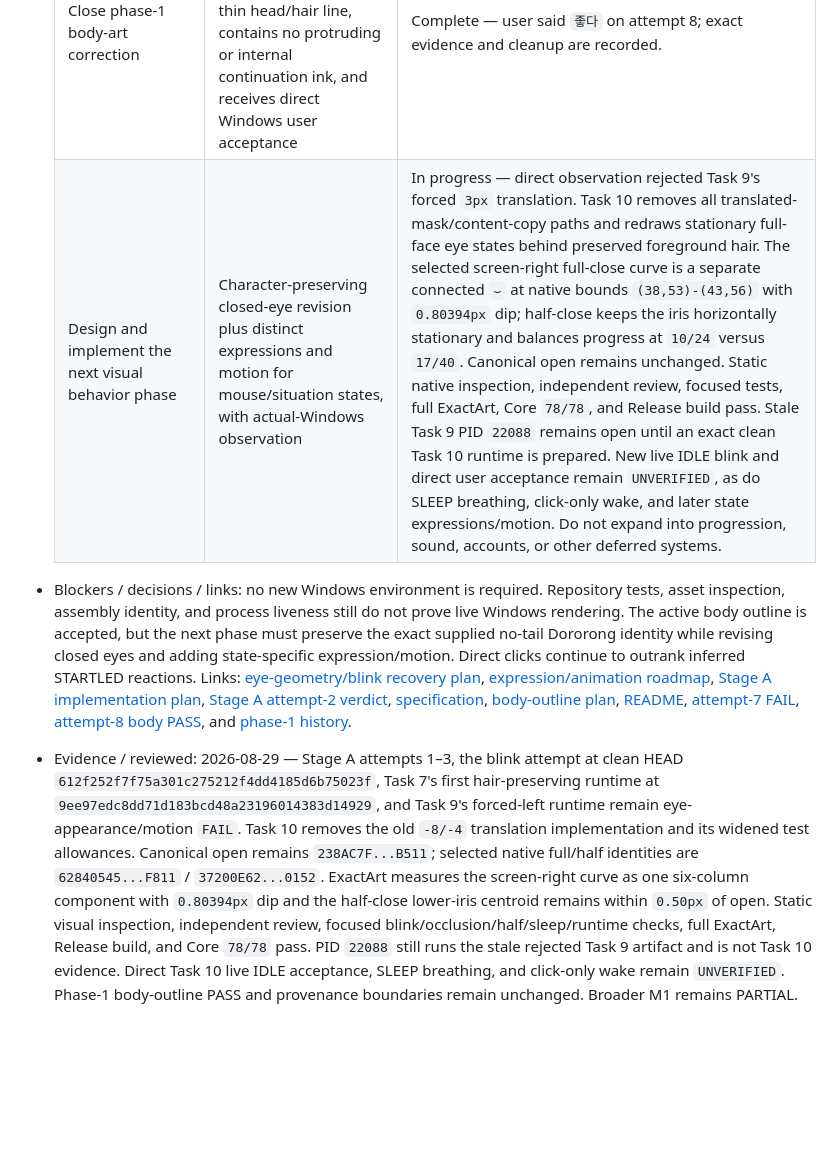
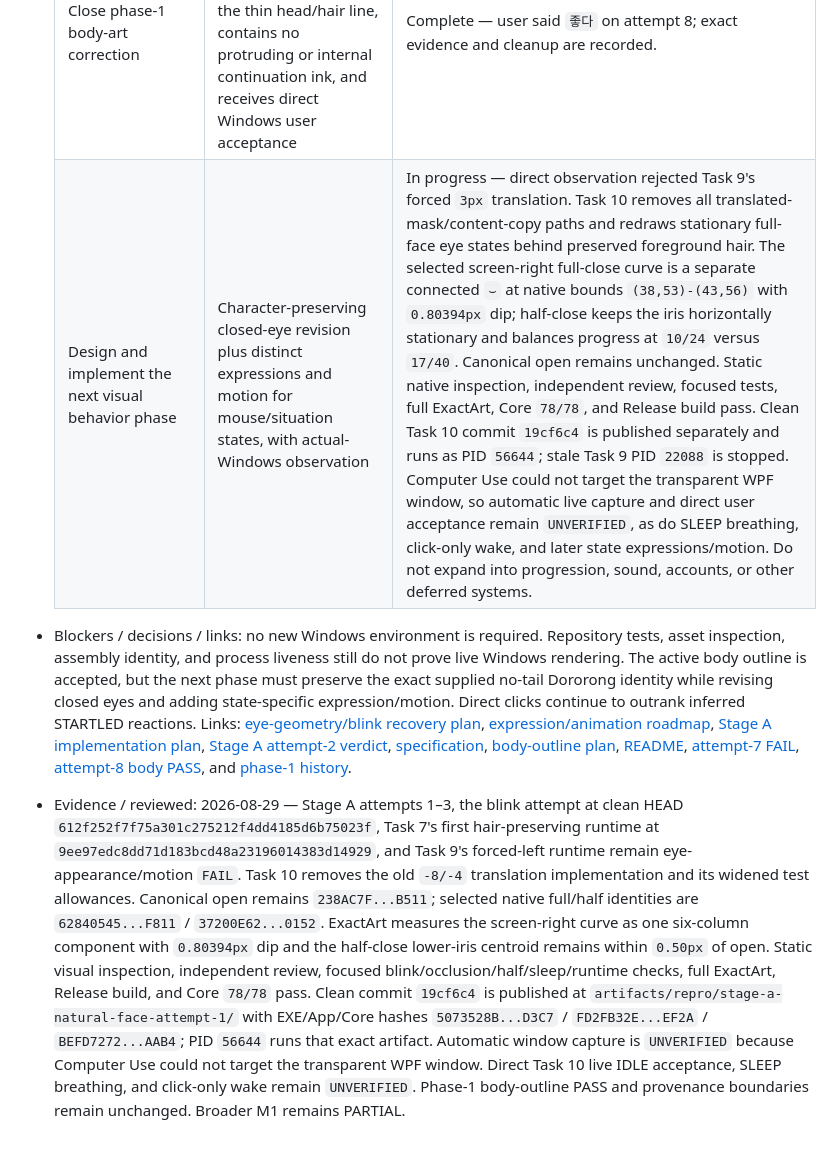
Before and after one commit to JOEWRKS/Doropet, a Markdown page: TASKS.md, the part around the change. GitHub-like rendering; blank space fills up the shorter version.

```diff
--- a/TASKS.md
+++ b/TASKS.md
@@ -9,7 +9,7 @@
   | Persist approved M1 design and implementation plan | Current spec and implementation plan inspected; JOENESS contract linked | Complete |
   | Implement and verify M1 | Automated core checks, Release publish, and all actual-Windows acceptance checks in the spec pass | In progress — the replacement E-only artifact uses `W=1.5`, E gain `2.5`, and C gain `0`. Source/native generation, causal thin-outline regression, repository visual inspection, independent review, fresh automation, framework-dependent publish, and attempt-8 actual-Windows body-outline observation pass. Closed-eye expression/motion refinement and remaining interaction/non-interference observations remain UNVERIFIED, so broader M1 is PARTIAL. |
   | Close phase-1 body-art correction | Exact E-only artifact preserves the canonical no-tail silhouette, matches the thin head/hair line, contains no protruding or internal continuation ink, and receives direct Windows user acceptance | Complete — user said `좋다` on attempt 8; exact evidence and cleanup are recorded. |
-  | Design and implement the next visual behavior phase | Character-preserving closed-eye revision plus distinct expressions and motion for mouse/situation states, with actual-Windows observation | In progress — direct observation rejected Task 9's forced `3px` translation. Task 10 removes all translated-mask/content-copy paths and redraws stationary full-face eye states behind preserved foreground hair. The selected screen-right full-close curve is a separate connected `⌣` at native bounds `(38,53)-(43,56)` with `0.80394px` dip; half-close keeps the iris horizontally stationary and balances progress at `10/24` versus `17/40`. Canonical open remains unchanged. Static native inspection, independent review, focused tests, full ExactArt, Core `78/78`, and Release build pass. Stale Task 9 PID `22088` remains open until an exact clean Task 10 runtime is prepared. New live IDLE blink and direct user acceptance remain `UNVERIFIED`, as do SLEEP breathing, click-only wake, and later state expressions/motion. Do not expand into progression, sound, accounts, or other deferred systems. |
+  | Design and implement the next visual behavior phase | Character-preserving closed-eye revision plus distinct expressions and motion for mouse/situation states, with actual-Windows observation | In progress — direct observation rejected Task 9's forced `3px` translation. Task 10 removes all translated-mask/content-copy paths and redraws stationary full-face eye states behind preserved foreground hair. The selected screen-right full-close curve is a separate connected `⌣` at native bounds `(38,53)-(43,56)` with `0.80394px` dip; half-close keeps the iris horizontally stationary and balances progress at `10/24` versus `17/40`. Canonical open remains unchanged. Static native inspection, independent review, focused tests, full ExactArt, Core `78/78`, and Release build pass. Clean Task 10 commit `19cf6c4` is published separately and runs as PID `56644`; stale Task 9 PID `22088` is stopped. Computer Use could not target the transparent WPF window, so automatic live capture and direct user acceptance remain `UNVERIFIED`, as do SLEEP breathing, click-only wake, and later state expressions/motion. Do not expand into progression, sound, accounts, or other deferred systems. |
 
 - Blockers / decisions / links: no new Windows environment is required. Repository tests, asset inspection, assembly identity, and process liveness still do not prove live Windows rendering. The active body outline is accepted, but the next phase must preserve the exact supplied no-tail Dororong identity while revising closed eyes and adding state-specific expression/motion. Direct clicks continue to outrank inferred STARTLED reactions. Links: [eye-geometry/blink recovery plan](docs/plans/2026-08-29-dororong-stage-a-eye-geometry-blink-recovery.md), [expression/animation roadmap](docs/roadmaps/2026-08-28-dororong-m1-expression-animation-roadmap.md), [Stage A implementation plan](docs/plans/2026-08-28-dororong-m1-stage-a-closed-eye-sleep.md), [Stage A attempt-2 verdict](docs/verification/2026-08-29-m1-windows-acceptance-manual-stage-a-attempt-2.md), [specification](docs/specs/2026-08-26-dororong-m1-design.md), [body-outline plan](docs/plans/2026-08-27-dororong-complete-body-ownership-outline.md), [README](README.md), [attempt-7 FAIL](docs/verification/2026-08-28-m1-windows-acceptance-manual-attempt-7.md), [attempt-8 body PASS](docs/verification/2026-08-28-m1-windows-acceptance-manual-attempt-8.md), and [phase-1 history](docs/handoff/2026-08-28-dororong-phase-1-conversation-and-work-history.md).
-- Evidence / reviewed: 2026-08-29 — Stage A attempts 1–3, the blink attempt at clean HEAD `612f252f7f75a301c275212f4dd4185d6b75023f`, Task 7's first hair-preserving runtime at `9ee97edc8dd71d183bcd48a23196014383d14929`, and Task 9's forced-left runtime remain eye-appearance/motion `FAIL`. Task 10 removes the old `-8/-4` translation implementation and its widened test allowances. Canonical open remains `238AC7F...B511`; selected native full/half identities are `62840545...F811` / `37200E62...0152`. ExactArt measures the screen-right curve as one six-column component with `0.80394px` dip and the half-close lower-iris centroid remains within `0.50px` of open. Static visual inspection, independent review, focused blink/occlusion/half/sleep/runtime checks, full ExactArt, Release build, and Core `78/78` pass. PID `22088` still runs the stale rejected Task 9 artifact and is not Task 10 evidence. Direct Task 10 live IDLE acceptance, SLEEP breathing, and click-only wake remain `UNVERIFIED`. Phase-1 body-outline PASS and provenance boundaries remain unchanged. Broader M1 remains PARTIAL.
+- Evidence / reviewed: 2026-08-29 — Stage A attempts 1–3, the blink attempt at clean HEAD `612f252f7f75a301c275212f4dd4185d6b75023f`, Task 7's first hair-preserving runtime at `9ee97edc8dd71d183bcd48a23196014383d14929`, and Task 9's forced-left runtime remain eye-appearance/motion `FAIL`. Task 10 removes the old `-8/-4` translation implementation and its widened test allowances. Canonical open remains `238AC7F...B511`; selected native full/half identities are `62840545...F811` / `37200E62...0152`. ExactArt measures the screen-right curve as one six-column component with `0.80394px` dip and the half-close lower-iris centroid remains within `0.50px` of open. Static visual inspection, independent review, focused blink/occlusion/half/sleep/runtime checks, full ExactArt, Release build, and Core `78/78` pass. Clean commit `19cf6c4` is published at `artifacts/repro/stage-a-natural-face-attempt-1/` with EXE/App/Core hashes `5073528B...D3C7` / `FD2FB32E...EF2A` / `BEFD7272...AAB4`; PID `56644` runs that exact artifact. Automatic window capture is `UNVERIFIED` because Computer Use could not target the transparent WPF window. Direct Task 10 live IDLE acceptance, SLEEP breathing, and click-only wake remain `UNVERIFIED`. Phase-1 body-outline PASS and provenance boundaries remain unchanged. Broader M1 remains PARTIAL.
```
Also changed, not shown: docs/plans/2026-08-29-dororong-stage-a-eye-geometry-blink-recovery.md (+2 -2 lines).
